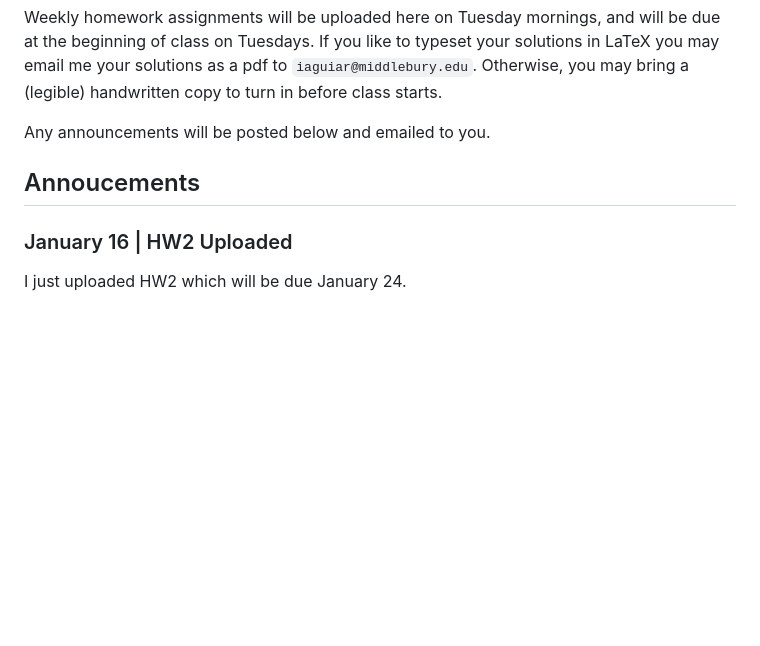
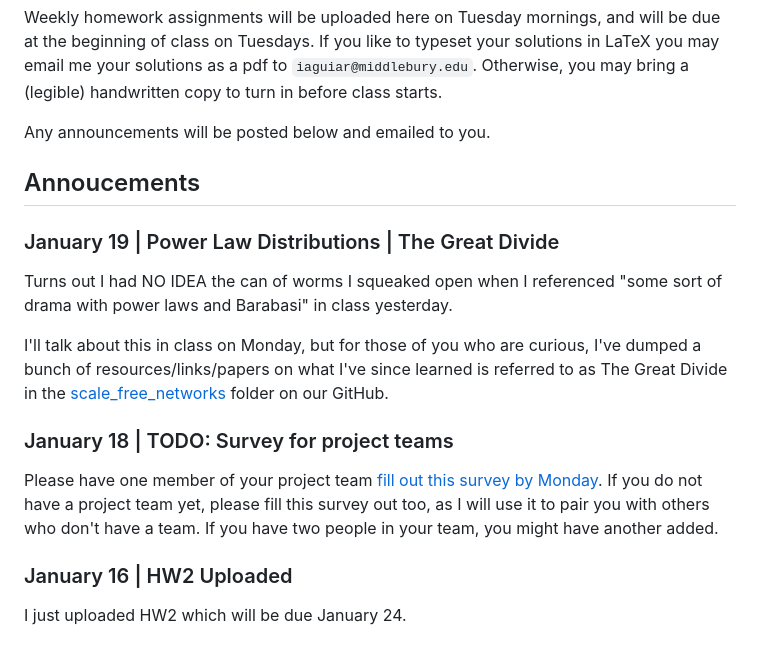
Before and after one commit to izabelaguiar/midd_networks, a Markdown page: README.md, the part around the change. GitHub-like rendering; blank space fills up the shorter version.

```diff
--- a/README.md
+++ b/README.md
@@ -10,6 +10,14 @@ Weekly homework assignments will be uploaded here on Tuesday mornings, and will
 Any announcements will be posted below and emailed to you.
 
 ## Annoucements
+### January 19 | Power Law Distributions | The Great Divide
+Turns out I had NO IDEA the can of worms I squeaked open when I referenced "some sort of drama with power laws and Barabasi" in class yesterday.
+
+I'll talk about this in class on Monday, but for those of you who are curious, I've dumped a bunch of resources/links/papers on what I've since learned is referred to as The Great Divide in the [scale_free_networks](https://github.com/izabelaguiar/midd_networks/tree/main/Additional%20Notes/scale_free_networks) folder on our GitHub.
+
+### January 18 | TODO: Survey for project teams
+Please have one member of your project team [fill out this survey by Monday](https://docs.google.com/forms/d/e/1FAIpQLSc5sA3A_CGKfzZFeSqg6wH8DMITAtQ4y503lWORjQ1awQR2uw/viewform?usp=sf_link). If you do not have a project team yet, please fill this survey out too, as I will use it to pair you with others who don't have a team. If you have two people in your team, you might have another added.
+
 ### January 16 | HW2 Uploaded
 I just uploaded HW2 which will be due January 24.
 
```
